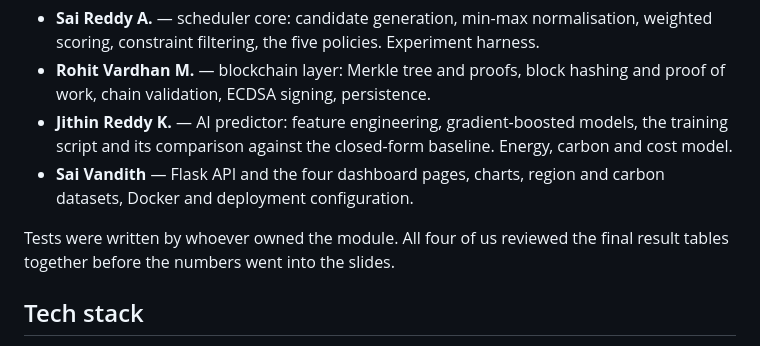
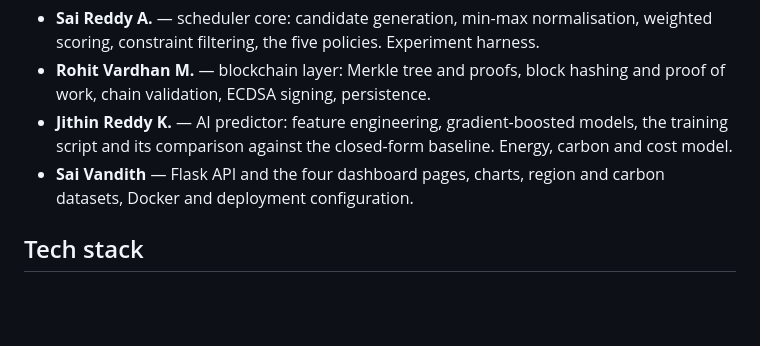
Before and after one commit to Saireddy21072007/greenscale-cloud, a Markdown page: README.md, the part around the change. Rendered like a GitHub page; blank space fills up the shorter version.

Commit message:
Update README to remove test ownership details
Removed outdated information about test ownership and review process.

```diff
--- a/README.md
+++ b/README.md
@@ -172,8 +172,7 @@ Stated up front rather than left to be discovered.
 - **Sai Vandith** — Flask API and the four dashboard pages, charts, region and carbon
   datasets, Docker and deployment configuration.
 
-Tests were written by whoever owned the module. All four of us reviewed the final
-result tables together before the numbers went into the slides.
+
 
 ## Tech stack
 
```
